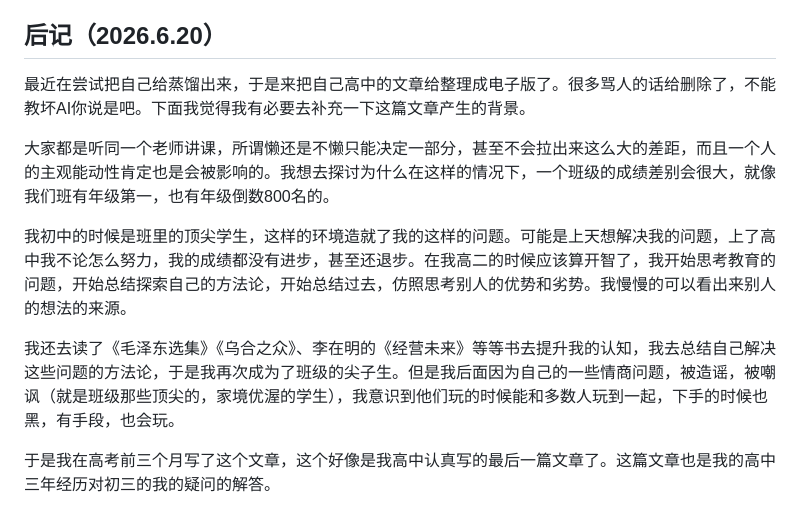
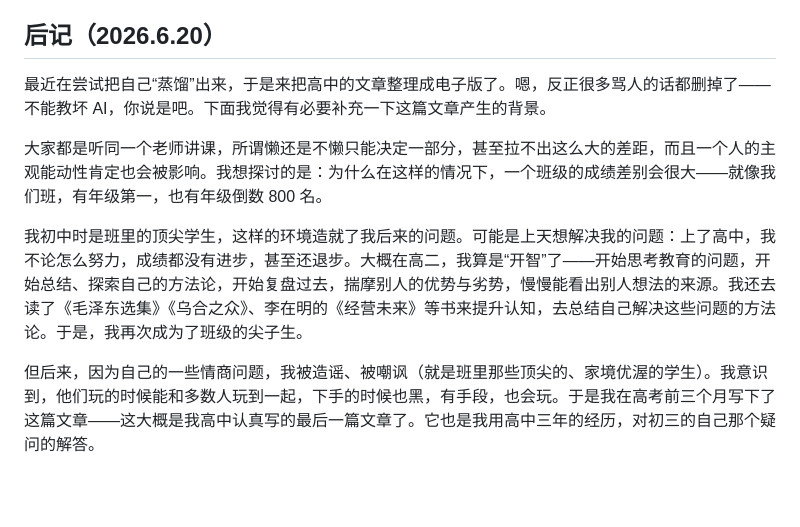
Before and after one commit to yzpmf/Ge-resurme, a Markdown page: articles/小镇做题家.md, the part around one of its changes. Drawn GitHub-style; blank space fills up the shorter version.

```diff
--- a/articles/小镇做题家.md
+++ b/articles/小镇做题家.md
@@ -58,12 +45,10 @@ summary: "关于"小镇做题家"现象的深度思考——从社会结构、
 
 ## 后记（2026.6.20）
 
-最近在尝试把自己给蒸馏出来，于是来把自己高中的文章给整理成电子版了。很多骂人的话给删除了，不能教坏AI你说是吧。下面我觉得我有必要去补充一下这篇文章产生的背景。
+最近在尝试把自己“蒸馏”出来，于是来把高中的文章整理成电子版了。嗯，反正很多骂人的话都删掉了——不能教坏 AI，你说是吧。下面我觉得有必要补充一下这篇文章产生的背景。
 
-大家都是听同一个老师讲课，所谓懒还是不懒只能决定一部分，甚至不会拉出来这么大的差距，而且一个人的主观能动性肯定也是会被影响的。我想去探讨为什么在这样的情况下，一个班级的成绩差别会很大，就像我们班有年级第一，也有年级倒数800名的。
+大家都是听同一个老师讲课，所谓懒还是不懒只能决定一部分，甚至拉不出这么大的差距，而且一个人的主观能动性肯定也会被影响。我想探讨的是：为什么在这样的情况下，一个班级的成绩差别会很大——就像我们班，有年级第一，也有年级倒数 800 名。
 
-我初中的时候是班里的顶尖学生，这样的环境造就了我的这样的问题。可能是上天想解决我的问题，上了高中我不论怎么努力，我的成绩都没有进步，甚至还退步。在我高二的时候应该算开智了，我开始思考教育的问题，开始总结探索自己的方法论，开始总结过去，仿照思考别人的优势和劣势。我慢慢的可以看出来别人的想法的来源。
+我初中时是班里的顶尖学生，这样的环境造就了我后来的问题。可能是上天想解决我的问题：上了高中，我不论怎么努力，成绩都没有进步，甚至还退步。大概在高二，我算是“开智”了——开始思考教育的问题，开始总结、探索自己的方法论，开始复盘过去，揣摩别人的优势与劣势，慢慢能看出别人想法的来源。我还去读了《毛泽东选集》《乌合之众》、李在明的《经营未来》等书来提升认知，去总结自己解决这些问题的方法论。于是，我再次成为了班级的尖子生。
 
-我还去读了《毛泽东选集》《乌合之众》、李在明的《经营未来》等等书去提升我的认知，我去总结自己解决这些问题的方法论，于是我再次成为了班级的尖子生。但是我后面因为自己的一些情商问题，被造谣，被嘲讽（就是班级那些顶尖的，家境优渥的学生），我意识到他们玩的时候能和多数人玩到一起，下手的时候也黑，有手段，也会玩。
-
-于是我在高考前三个月写了这个文章，这个好像是我高中认真写的最后一篇文章了。这篇文章也是我的高中三年经历对初三的我的疑问的解答。
+但后来，因为自己的一些情商问题，我被造谣、被嘲讽（就是班里那些顶尖的、家境优渥的学生）。我意识到，他们玩的时候能和多数人玩到一起，下手的时候也黑，有手段，也会玩。于是我在高考前三个月写下了这篇文章——这大概是我高中认真写的最后一篇文章了。它也是我用高中三年的经历，对初三的自己那个疑问的解答。
```
Also changed, not shown: other parts of articles/小镇做题家.md (+16 -29 lines).
